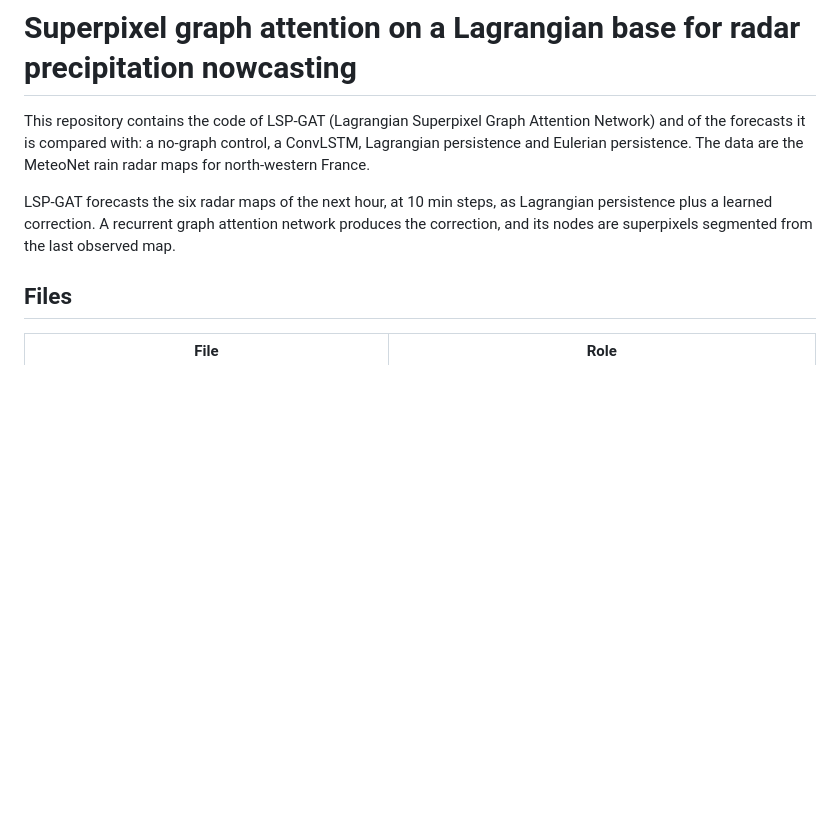
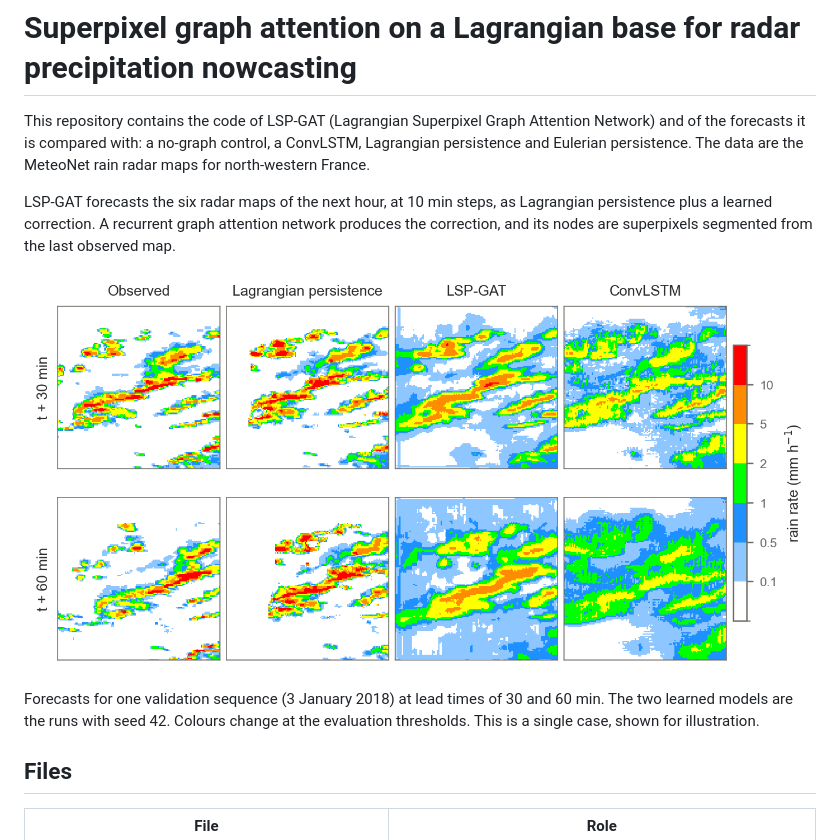
Before and after one commit to alsnakty/superpixel-graph-nowcasting, a Markdown page: README.md, the part around the change. Drawn GitHub-style; pictures changed too: figures/forecast_example.png (added); blank space fills up the shorter version.

Commit message:
add figure

```diff
--- a/README.md
+++ b/README.md
@@ -3,6 +3,10 @@
 This repository contains the code of LSP-GAT (Lagrangian Superpixel Graph Attention Network) and of the forecasts it is compared with: a no-graph control, a ConvLSTM, Lagrangian persistence and Eulerian persistence. The data are the MeteoNet rain radar maps for north-western France.
 
 LSP-GAT forecasts the six radar maps of the next hour, at 10 min steps, as Lagrangian persistence plus a learned correction. A recurrent graph attention network produces the correction, and its nodes are superpixels segmented from the last observed map.
+
+![Observed rain and three forecasts at lead times of 30 and 60 min](figures/forecast_example.png)
+
+Forecasts for one validation sequence (3 January 2018) at lead times of 30 and 60 min. The two learned models are the runs with seed 42. Colours change at the evaluation thresholds. This is a single case, shown for illustration.
 
 ## Files
 
```
Also changed, not shown: 1 other file.
